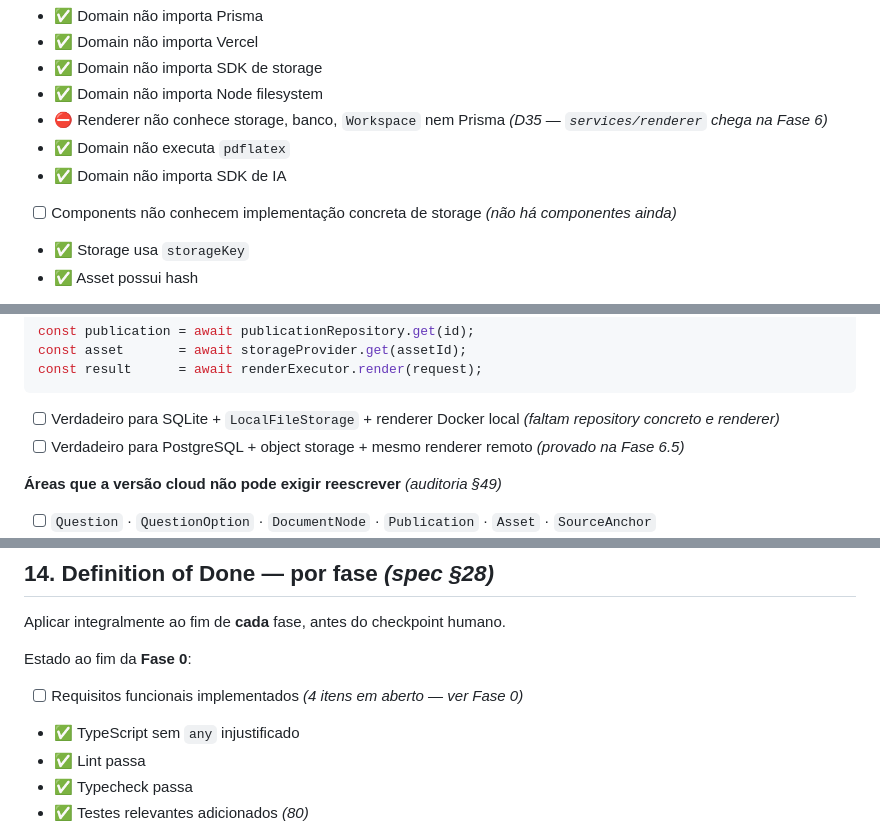
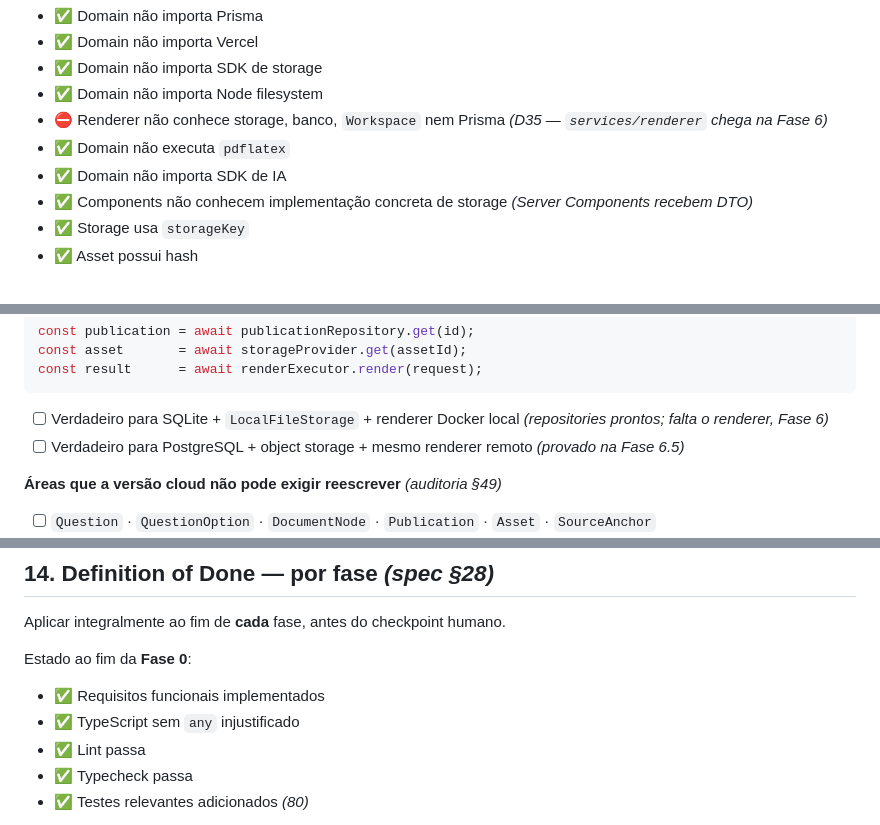
Before and after one commit to ChicoFigueiredo/LatexBookBank, a Markdown page: docs/_atual/_checklist.md, 3 parts joined by grey strips. Drawn GitHub-style.

````diff
--- a/docs/_atual/_checklist.md
+++ b/docs/_atual/_checklist.md
@@ -1021,7 +1020,7 @@ Checklist arquitetural. Verificar a cada fase, não só na Fase 0.
 - ⛔ Renderer não conhece storage, banco, `Workspace` nem Prisma *(D35 — `services/renderer` chega na Fase 6)*
 - ✅ Domain não executa `pdflatex`
 - ✅ Domain não importa SDK de IA
-- [ ] Components não conhecem implementação concreta de storage *(não há componentes ainda)*
+- ✅ Components não conhecem implementação concreta de storage *(Server Components recebem DTO)*
 - ✅ Storage usa `storageKey`
 - ✅ Asset possui hash
 - [ ] Source original é preservado *(comportamento; verificável a partir da Fase 11)*
@@ -1037,7 +1036,7 @@ const asset       = await storageProvider.get(assetId);
 const result      = await renderExecutor.render(request);
 ```
 
-- [ ] Verdadeiro para SQLite + `LocalFileStorage` + renderer Docker local *(faltam repository concreto e renderer)*
+- [ ] Verdadeiro para SQLite + `LocalFileStorage` + renderer Docker local *(repositories prontos; falta o renderer, Fase 6)*
 - [ ] Verdadeiro para PostgreSQL + object storage + mesmo renderer remoto *(provado na Fase 6.5)*
 
 **Áreas que a versão cloud não pode exigir reescrever** *(auditoria §49)*
@@ -1231,7 +1230,7 @@ Aplicar integralmente ao fim de **cada** fase, antes do checkpoint humano.
 
 Estado ao fim da **Fase 0**:
 
-- [ ] Requisitos funcionais implementados *(4 itens em aberto — ver Fase 0)*
+- ✅ Requisitos funcionais implementados
 - ✅ TypeScript sem `any` injustificado
 - ✅ Lint passa
 - ✅ Typecheck passa
````
Also changed, not shown: other parts of docs/_atual/_checklist.md (+9 -10 lines).
